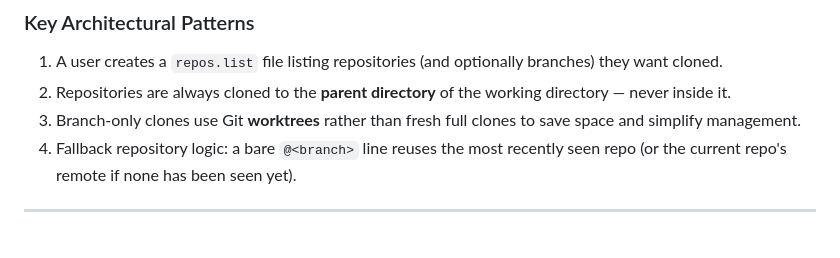
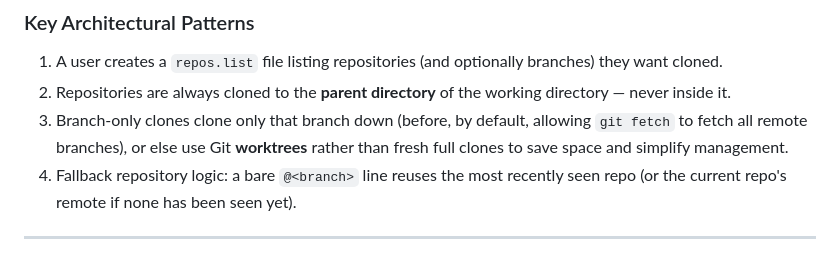
Before and after one commit to MiguelRodo/repos, a Markdown page: AGENTS.md, the part around the change. GitHub-like rendering.

Commit message:
Clarify re worktrees in AGENTS.md

```diff
--- a/AGENTS.md
+++ b/AGENTS.md
@@ -25,7 +25,7 @@ When modifying or extending the tool:
 ### Key Architectural Patterns
 1. A user creates a `repos.list` file listing repositories (and optionally branches) they want cloned.
 2. Repositories are always cloned to the **parent directory** of the working directory — never inside it.
-3. Branch-only clones use Git **worktrees** rather than fresh full clones to save space and simplify management.
+3. Branch-only clones clone only that branch down (before, by default, allowing `git fetch` to fetch all remote branches), or else use Git **worktrees** rather than fresh full clones to save space and simplify management.
 4. Fallback repository logic: a bare `@<branch>` line reuses the most recently seen repo (or the current repo's remote if none has been seen yet).
 
 ---
```
